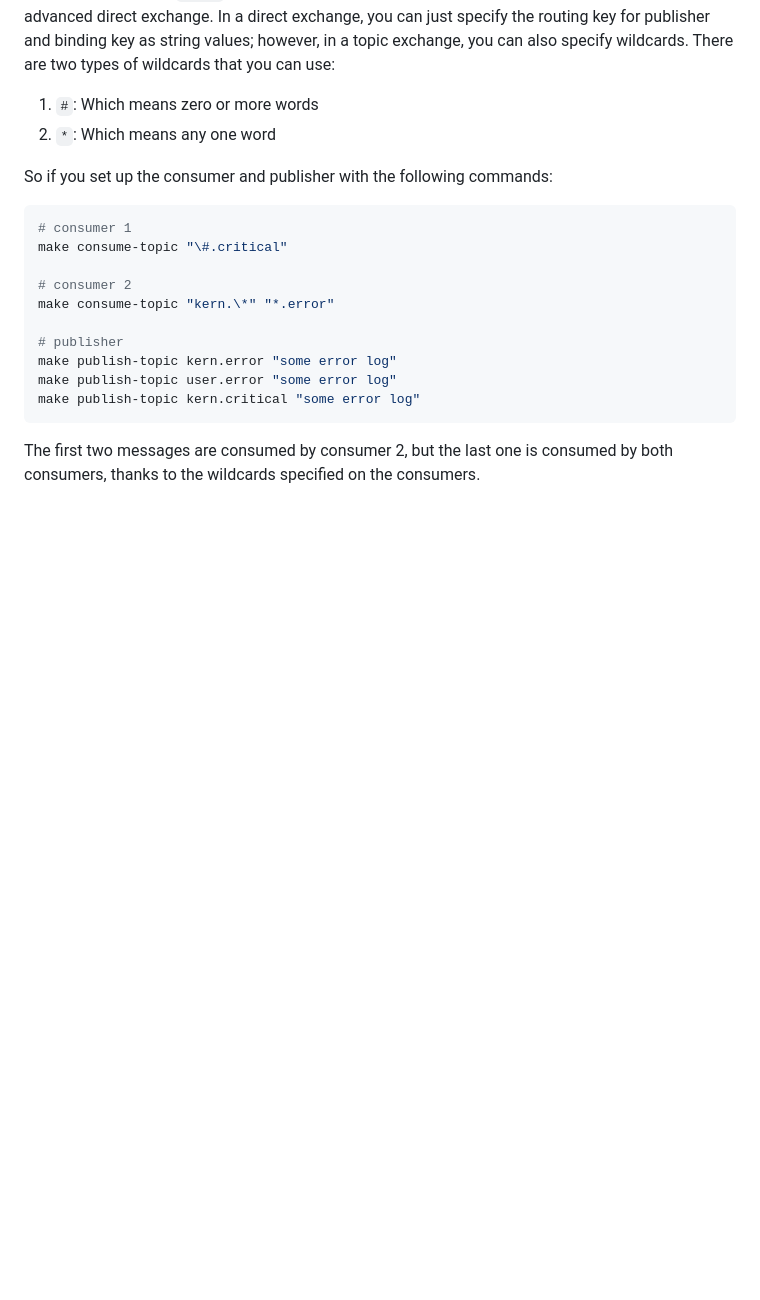
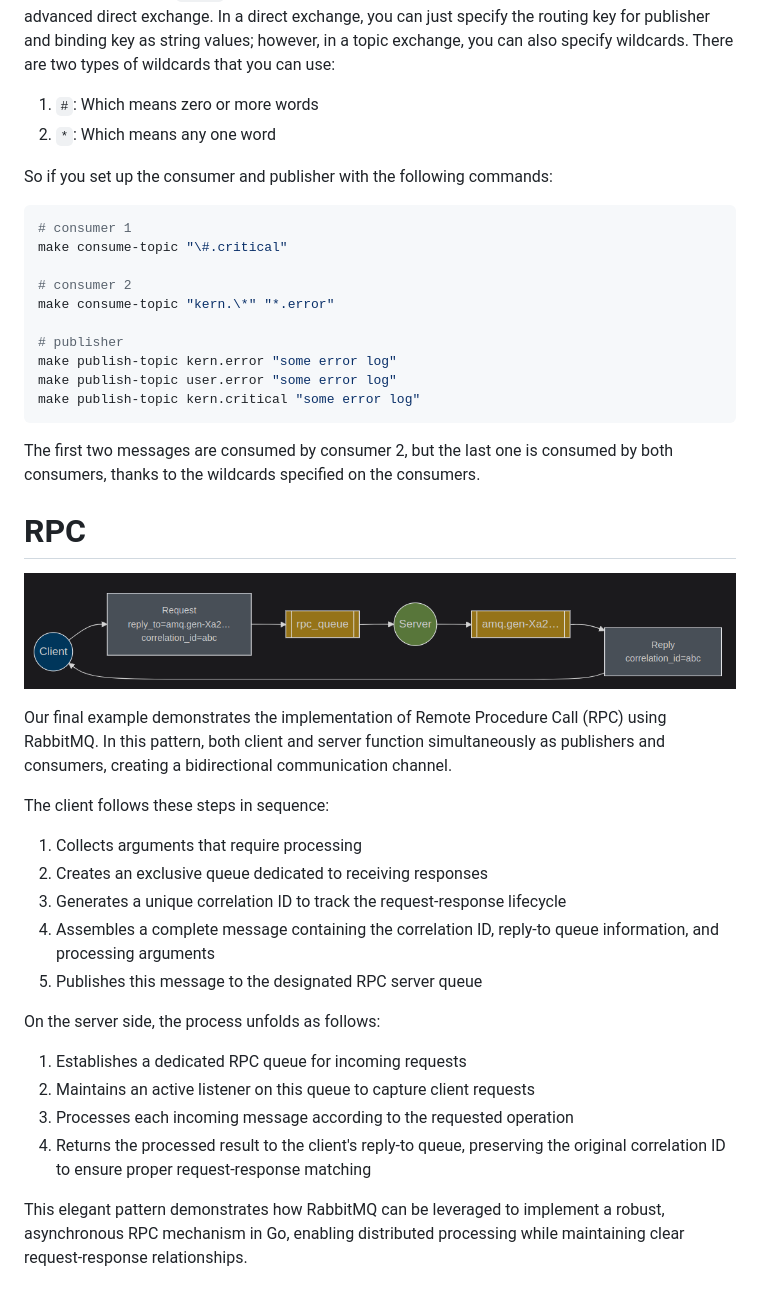
Before and after one commit to BooRuleDie/FA2FO, a Markdown page: go-rabbitmq/README.md, the part around the change printed below. Rendered like a GitHub page; pictures changed too: go-rabbitmq/img/rpc.png (added); blank space fills up the shorter version.

Commit message:
rpc example added

````diff
--- a/go-rabbitmq/README.md
+++ b/go-rabbitmq/README.md
@@ -142,6 +155,7 @@ This example is very similar to the previous one; however, there's a slight diff
 2. `*`: Which means any one word
 
 So if you set up the consumer and publisher with the following commands:
+
 ```bash
 # consumer 1
 make consume-topic "\#.critical"
@@ -156,3 +170,23 @@ make publish-topic kern.critical "some error log"
 ```
 
 The first two messages are consumed by consumer 2, but the last one is consumed by both consumers, thanks to the wildcards specified on the consumers.
+
+# RPC
+![Hello World](./img/rpc.png)
+
+Our final example demonstrates the implementation of Remote Procedure Call (RPC) using RabbitMQ. In this pattern, both client and server function simultaneously as publishers and consumers, creating a bidirectional communication channel.
+
+The client follows these steps in sequence:
+1. Collects arguments that require processing
+2. Creates an exclusive queue dedicated to receiving responses
+3. Generates a unique correlation ID to track the request-response lifecycle
+4. Assembles a complete message containing the correlation ID, reply-to queue information, and processing arguments
+5. Publishes this message to the designated RPC server queue
+
+On the server side, the process unfolds as follows:
+1. Establishes a dedicated RPC queue for incoming requests
+2. Maintains an active listener on this queue to capture client requests
+3. Processes each incoming message according to the requested operation
+4. Returns the processed result to the client's reply-to queue, preserving the original correlation ID to ensure proper request-response matching
+
+This elegant pattern demonstrates how RabbitMQ can be leveraged to implement a robust, asynchronous RPC mechanism in Go, enabling distributed processing while maintaining clear request-response relationships.
````
Also changed, not shown: other parts of go-rabbitmq/README.md (+14 -1 lines), 6 other files.
